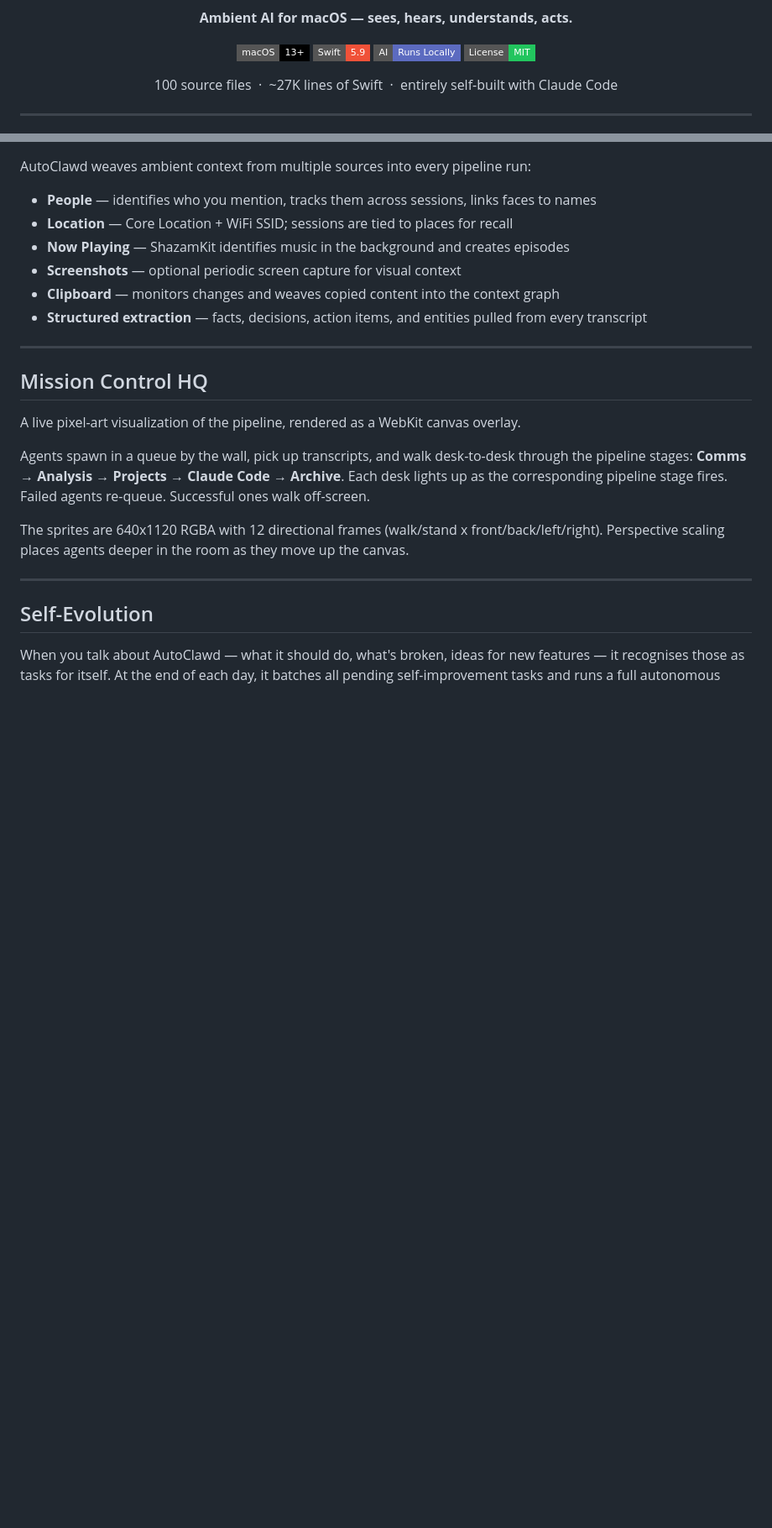
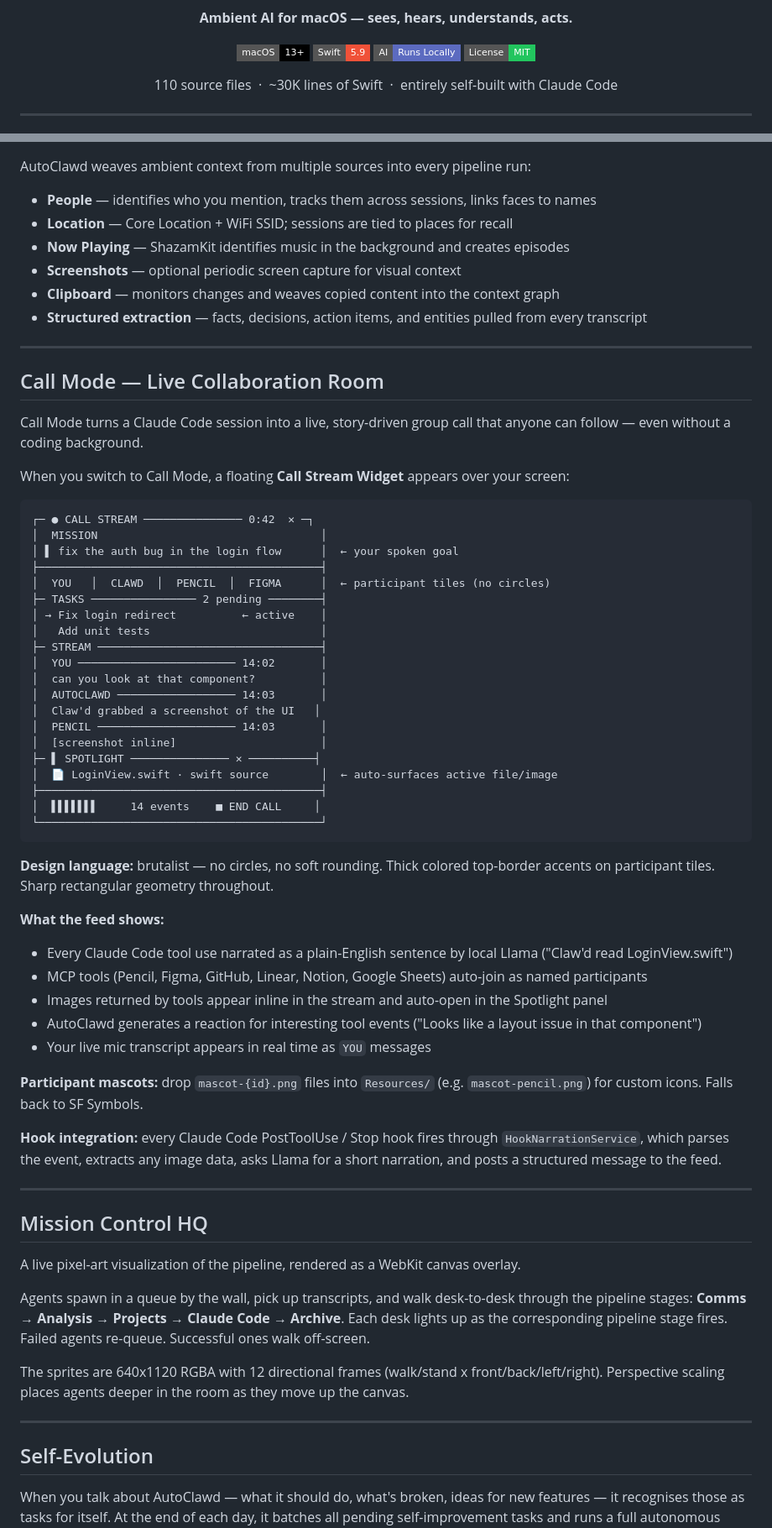
Before and after one commit to sameeeeeeep/autoclawd, a Markdown page: README.md, 2 parts joined by grey strips. Shown at 84% size. Drawn GitHub-style; badges without logos; blank space fills up the shorter version.

Commit message:
docs: add Call Mode section and update architecture for brutalist stream widget
- Rename "Five Modes" → "Six Modes", add Call [CAL] entry
- Add full "Call Mode — Live Collaboration Room" section with ASCII
  widget mockup, feed description, participant mascot docs, hook pipeline
- Add CallStreamWidget to Windows architecture tree
- Add Call Mode block (CallRoom, CallModeSession, CallStreamWidget,
  CallStreamWidgetView, HookNarrationService) to architecture diagram
- Mark Call Mode as shipped in roadmap
- Update source file / line count stats

Co-Authored-By: Claude Sonnet 4.6 <noreply@anthropic.com>

````diff
--- a/README.md
+++ b/README.md
@@ -10,7 +10,7 @@
   [![Local AI](https://img.shields.io/badge/AI-Runs%20Locally-5C6BC0?style=flat-square)](https://ollama.ai)
   [![License: MIT](https://img.shields.io/badge/License-MIT-22c55e?style=flat-square)](LICENSE)
 
-  100 source files &nbsp;·&nbsp; ~27K lines of Swift &nbsp;·&nbsp; entirely self-built with Claude Code
+  110 source files &nbsp;·&nbsp; ~30K lines of Swift &nbsp;·&nbsp; entirely self-built with Claude Code
 
 </div>
 
@@ -198,6 +199,50 @@ AutoClawd weaves ambient context from multiple sources into every pipeline run:
 
 ---
 
+## Call Mode — Live Collaboration Room
+
+Call Mode turns a Claude Code session into a live, story-driven group call that anyone can follow — even without a coding background.
+
+When you switch to Call Mode, a floating **Call Stream Widget** appears over your screen:
+
+```
+┌─ ● CALL STREAM ─────────────── 0:42  ✕ ─┐
+│  MISSION                                  │
+│ ▌ fix the auth bug in the login flow      │  ← your spoken goal
+├───────────────────────────────────────────┤
+│  YOU   │  CLAWD  │  PENCIL  │  FIGMA      │  ← participant tiles (no circles)
+├─ TASKS ──────────────── 2 pending ────────┤
+│ → Fix login redirect          ← active    │
+│   Add unit tests                          │
+├─ STREAM ──────────────────────────────────┤
+│  YOU ──────────────────────── 14:02       │
+│  can you look at that component?          │
+│  AUTOCLAWD ────────────────── 14:03       │
+│  Claw'd grabbed a screenshot of the UI   │
+│  PENCIL ───────────────────── 14:03       │
+│  [screenshot inline]                      │
+├─ ▌ SPOTLIGHT ─────────────── ✕ ──────────┤
+│  📄 LoginView.swift · swift source        │  ← auto-surfaces active file/image
+├───────────────────────────────────────────┤
+│  ▌▌▌▌▌▌▌     14 events    ■ END CALL     │
+└───────────────────────────────────────────┘
+```
+
+**Design language:** brutalist — no circles, no soft rounding. Thick colored top-border accents on participant tiles. Sharp rectangular geometry throughout.
+
+**What the feed shows:**
+- Every Claude Code tool use narrated as a plain-English sentence by local Llama ("Claw'd read LoginView.swift")
+- MCP tools (Pencil, Figma, GitHub, Linear, Notion, Google Sheets) auto-join as named participants
+- Images returned by tools appear inline in the stream and auto-open in the Spotlight panel
+- AutoClawd generates a reaction for interesting tool events ("Looks like a layout issue in that component")
+- Your live mic transcript appears in real time as `YOU` messages
+
+**Participant mascots:** drop `mascot-{id}.png` files into `Resources/` (e.g. `mascot-pencil.png`) for custom icons. Falls back to SF Symbols.
+
+**Hook integration:** every Claude Code PostToolUse / Stop hook fires through `HookNarrationService`, which parses the event, extracts any image data, asks Llama for a short narration, and posts a structured message to the feed.
+
+---
+
 ## Mission Control HQ
 
 A live pixel-art visualization of the pipeline, rendered as a WebKit canvas overlay.
````
Also changed, not shown: other parts of README.md (+13 -3 lines).
